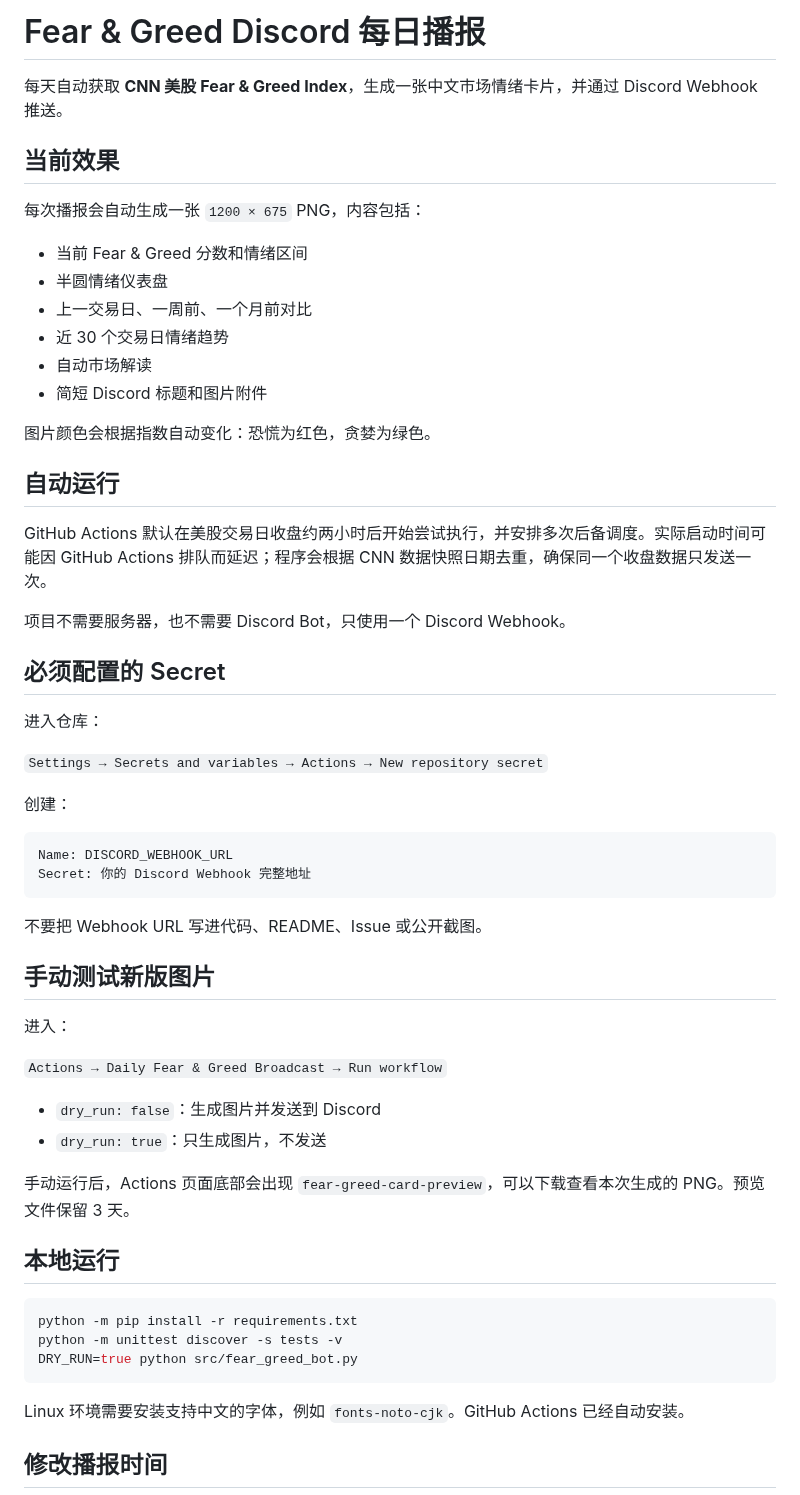
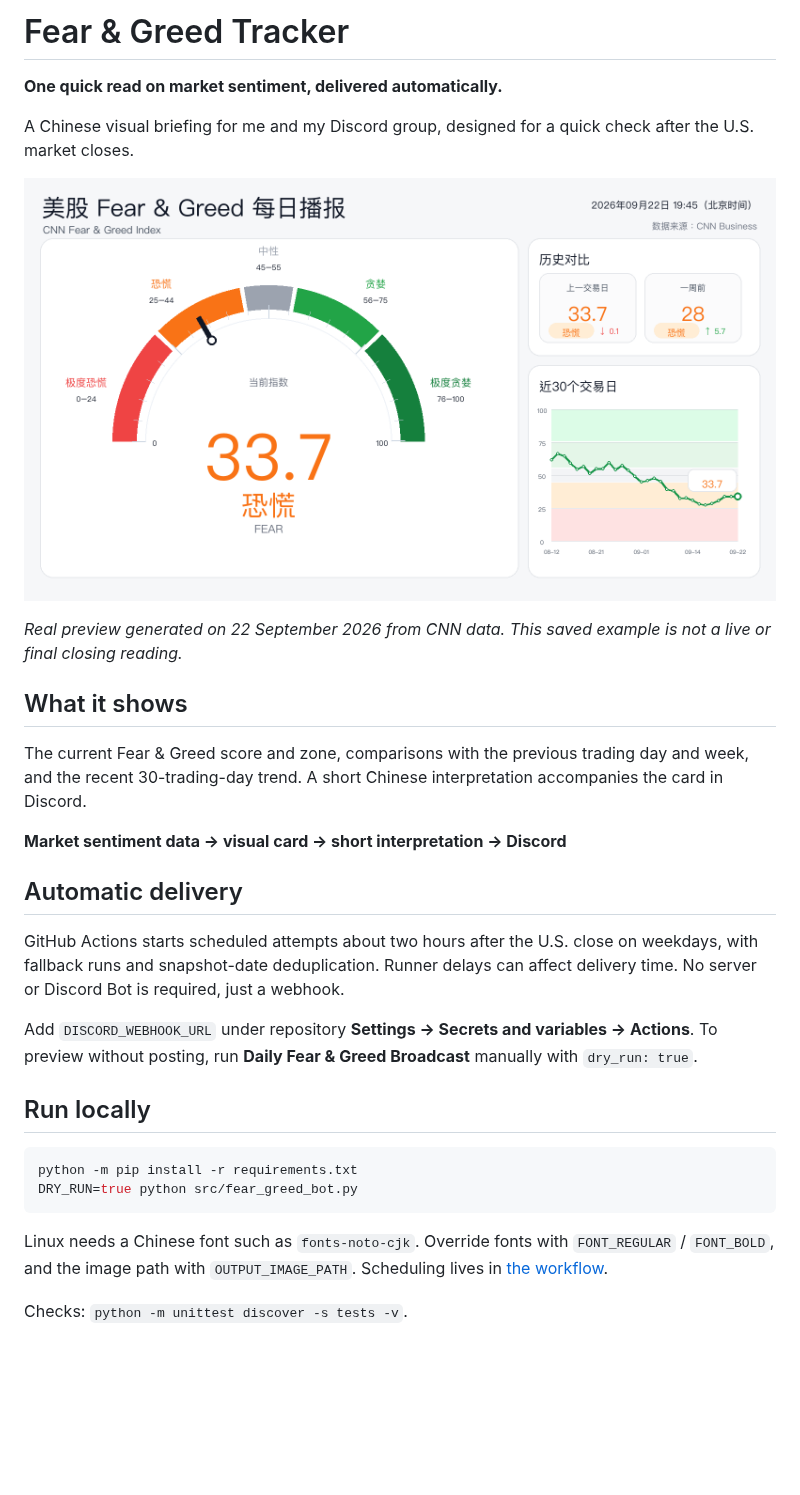
Before and after one commit to 327979420/fear-greed-tracker-discord, a Markdown page: README.md, the part around one of its changes. Rendered like a GitHub page; pictures changed too: assets/fear-greed-card.png (added); blank space fills up the shorter version.

Commit message:
Lead sentiment README with a real generated card (#1)

````diff
--- a/README.md
+++ b/README.md
@@ -1,61 +1,33 @@
-# Fear & Greed Discord 每日播报
+# Fear & Greed Tracker
 
-每天自动获取 **CNN 美股 Fear & Greed Index**，生成一张中文市场情绪卡片，并通过 Discord Webhook 推送。
+**One quick read on market sentiment, delivered automatically.**
 
-## 当前效果
+A Chinese visual briefing for me and my Discord group, designed for a quick check after the U.S. market closes.
 
-每次播报会自动生成一张 `1200 × 675` PNG，内容包括：
+![Generated CNN Fear and Greed sentiment card](assets/fear-greed-card.png)
 
-- 当前 Fear & Greed 分数和情绪区间
-- 半圆情绪仪表盘
-- 上一交易日、一周前、一个月前对比
-- 近 30 个交易日情绪趋势
-- 自动市场解读
-- 简短 Discord 标题和图片附件
+*Real preview generated on 22 September 2026 from CNN data. This saved example is not a live or final closing reading.*
 
-图片颜色会根据指数自动变化：恐慌为红色，贪婪为绿色。
+## What it shows
 
-## 自动运行
+The current Fear & Greed score and zone, comparisons with the previous trading day and week, and the recent 30-trading-day trend. A short Chinese interpretation accompanies the card in Discord.
 
-GitHub Actions 默认在美股交易日收盘约两小时后开始尝试执行，并安排多次后备调度。实际启动时间可能因 GitHub Actions 排队而延迟；程序会根据 CNN 数据快照日期去重，确保同一个收盘数据只发送一次。
+**Market sentiment data → visual card → short interpretation → Discord**
 
-项目不需要服务器，也不需要 Discord Bot，只使用一个 Discord Webhook。
+## Automatic delivery
 
-## 必须配置的 Secret
+GitHub Actions starts scheduled attempts about two hours after the U.S. close on weekdays, with fallback runs and snapshot-date deduplication. Runner delays can affect delivery time. No server or Discord Bot is required, just a webhook.
 
-进入仓库：
+Add `DISCORD_WEBHOOK_URL` under repository **Settings → Secrets and variables → Actions**. To preview without posting, run **Daily Fear & Greed Broadcast** manually with `dry_run: true`.
 
-`Settings → Secrets and variables → Actions → New repository secret`
-
-创建：
-
-```text
-Name: DISCORD_WEBHOOK_URL
-Secret: 你的 Discord Webhook 完整地址
-```
-
-不要把 Webhook URL 写进代码、README、Issue 或公开截图。
-
-## 手动测试新版图片
-
-进入：
-
-`Actions → Daily Fear & Greed Broadcast → Run workflow`
-
-- `dry_run: false`：生成图片并发送到 Discord
-- `dry_run: true`：只生成图片，不发送
-
-手动运行后，Actions 页面底部会出现 `fear-greed-card-preview`，可以下载查看本次生成的 PNG。预览文件保留 3 天。
-
-## 本地运行
+## Run locally
 
 ```bash
 python -m pip install -r requirements.txt
-python -m unittest discover -s tests -v
 DRY_RUN=true python src/fear_greed_bot.py
 ```
 
-Linux 环境需要安装支持中文的字体，例如 `fonts-noto-cjk`。GitHub Actions 已经自动安装。
+Linux needs a Chinese font such as `fonts-noto-cjk`. Override fonts with `FONT_REGULAR` / `FONT_BOLD`, and the image path with `OUTPUT_IMAGE_PATH`. Scheduling lives in [the workflow](.github/workflows/daily-fear-greed.yml).
 
-## 修改播报时间
+Checks: `python -m unittest discover -s tests -v`.
 
````
Also changed, not shown: other parts of README.md (+1 -17 lines).
